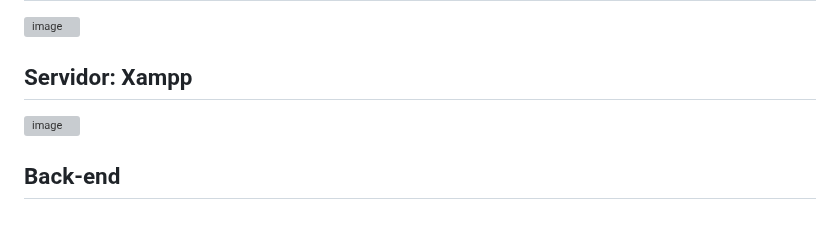
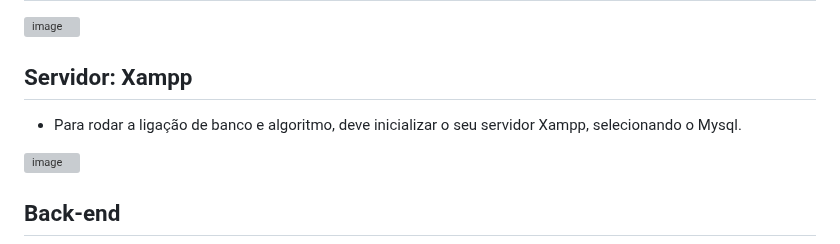
Before and after one commit to ProcessoAprendizadoColaborativo/Classroom-Search, a Markdown page: README.md, the part around the change. Drawn GitHub-style; blank space fills up the shorter version; grey boxes are pictures that could not be loaded.

```diff
--- a/README.md
+++ b/README.md
@@ -98,6 +98,8 @@ O banco de dados utilizado é MySQL.
 
 ## Servidor: Xampp
 
+- Para rodar a ligação de banco e algoritmo, deve inicializar o seu servidor Xampp, selecionando o Mysql.
+
 ![image](https://github.com/ProcessoAprendizadoColaborativo/Classroom-Search/assets/29105030/a16fb118-a63d-4bde-8473-826f55f28757)
 
 ## Back-end
```
